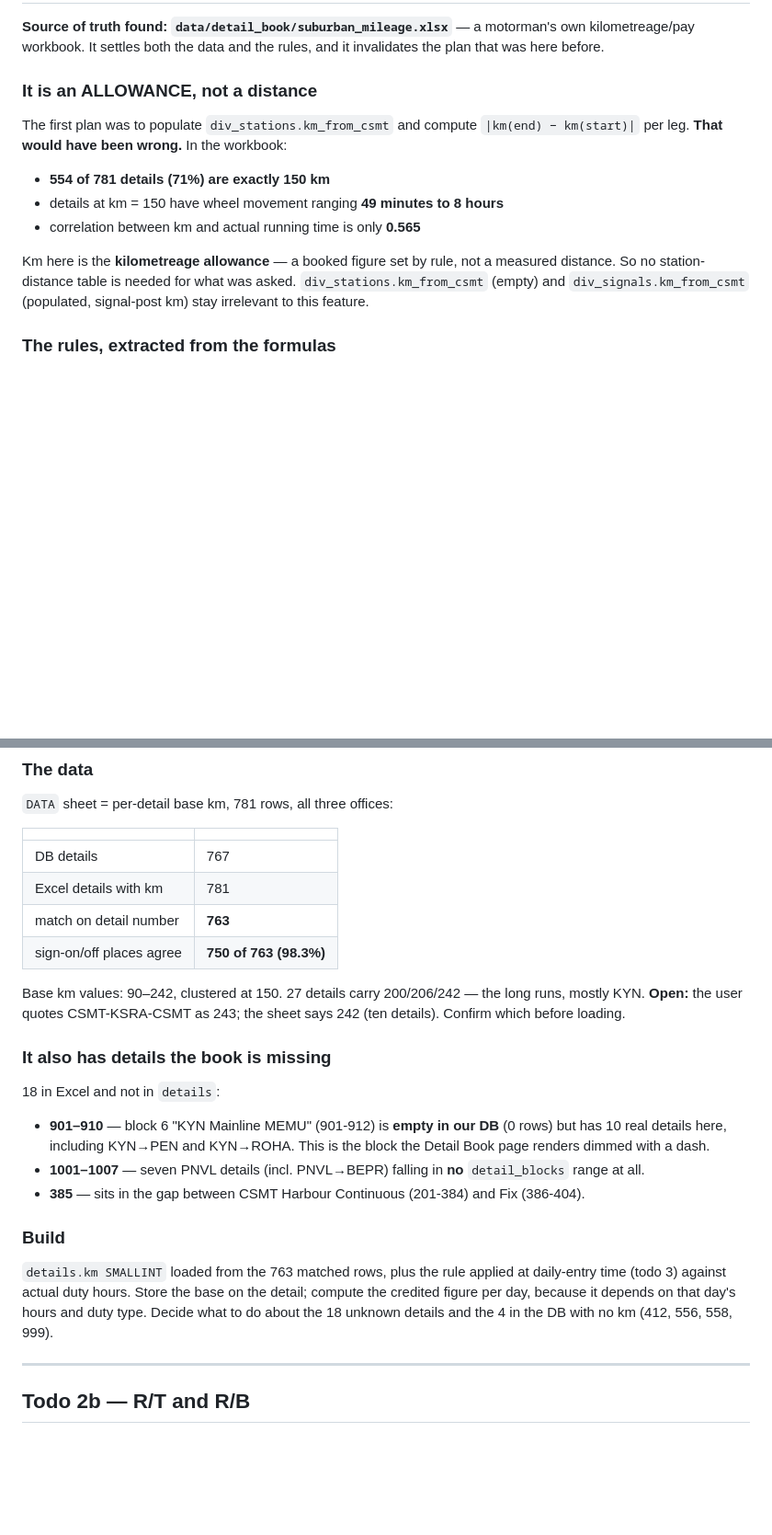
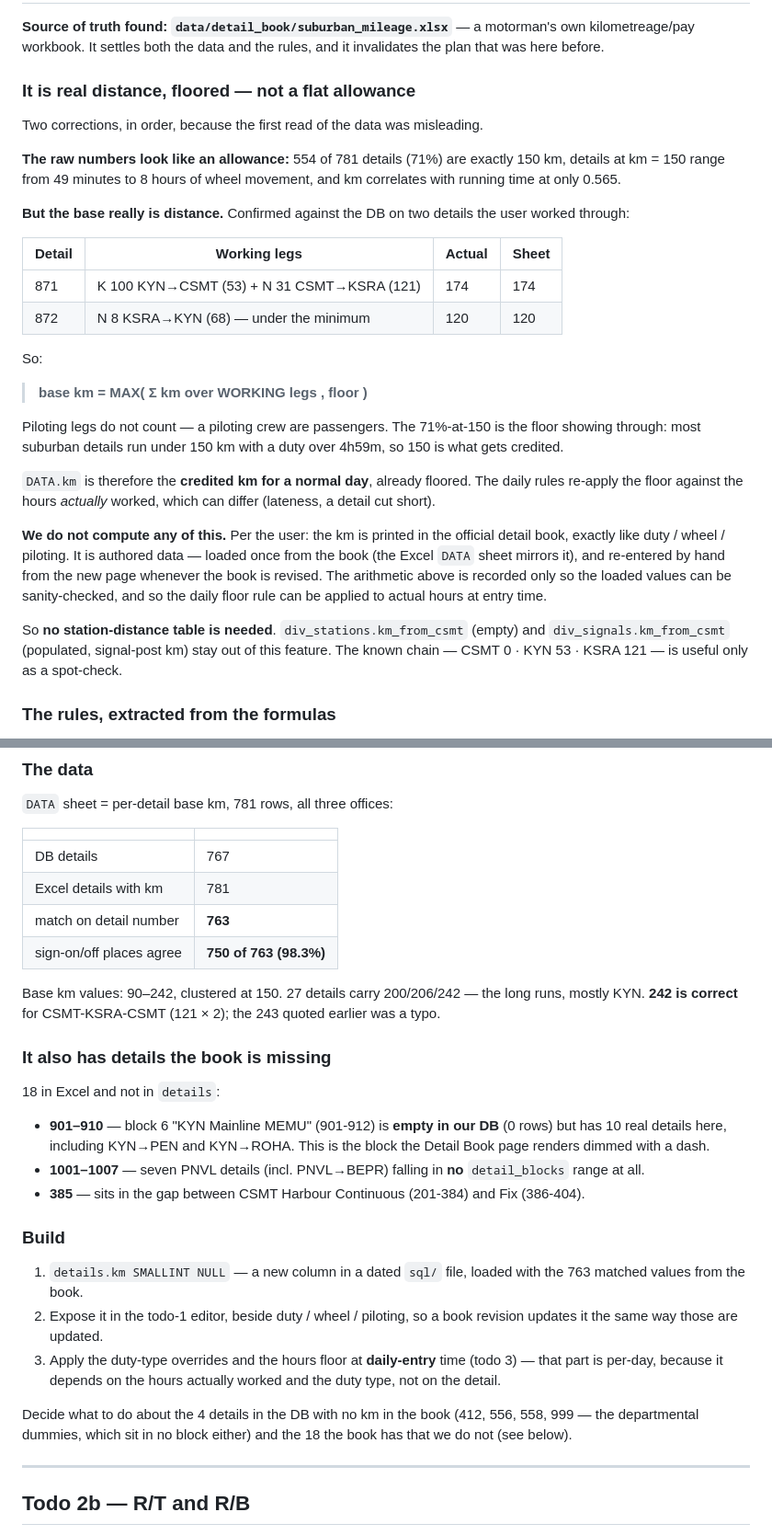
Before and after one commit to jaynair0405/bbtro, a Markdown page: docs/SUBURBAN_ROADMAP.md, 2 parts joined by grey strips. Shown at 92% size. Rendered like a GitHub page; blank space fills up the shorter version.

Commit message:
docs: km is authored, not computed — corrects roadmap 2a again
Two corrections on top of the last commit.

First, the base km IS real distance, not a flat allowance. Verified on
two details the user worked through, against the legs in the DB:

  871  K 100 KYN->CSMT (53) + N 31 CSMT->KSRA (121) = 174   sheet 174
  872  N 8 KSRA->KYN (68), under the minimum       -> 120   sheet 120

  base km = MAX( sum of km over WORKING legs, floor )

Piloting legs do not count — a piloting crew are passengers. The
71%-at-exactly-150 that made it look like a flat allowance is the floor
showing through: most suburban details run under 150 km with a duty over
4h59m, so 150 is what gets credited. DATA.km is therefore the credited
km for a NORMAL day, already floored; the daily rule re-applies the floor
against the hours actually worked.

Second, and this is what settles the design: we do not compute any of it.
The km is printed in the official detail book, exactly like duty / wheel
/ piloting. It is authored data — loaded once, re-entered by hand from
the new page when the book is revised. No station-distance table is
needed; div_stations.km_from_csmt and div_signals.km_from_csmt stay out
of this feature entirely. The arithmetic is recorded only so loaded
values can be spot-checked.

Also: 242 for CSMT-KSRA-CSMT is correct (121 x 2); the 243 quoted
earlier was a typo.

Co-Authored-By: Claude Opus 5 (1M context) <noreply@anthropic.com>

```diff
--- a/docs/SUBURBAN_ROADMAP.md
+++ b/docs/SUBURBAN_ROADMAP.md
@@ -108,19 +108,45 @@ corrupts rows is worse than no button.
 motorman's own kilometreage/pay workbook. It settles both the data and the rules,
 and it invalidates the plan that was here before.
 
-### It is an ALLOWANCE, not a distance
+### It is real distance, floored — not a flat allowance
 
-The first plan was to populate `div_stations.km_from_csmt` and compute
-`|km(end) − km(start)|` per leg. **That would have been wrong.** In the workbook:
+Two corrections, in order, because the first read of the data was misleading.
 
-- **554 of 781 details (71%) are exactly 150 km**
-- details at km = 150 have wheel movement ranging **49 minutes to 8 hours**
-- correlation between km and actual running time is only **0.565**
+**The raw numbers look like an allowance:** 554 of 781 details (71%) are exactly
+150 km, details at km = 150 range from 49 minutes to 8 hours of wheel movement,
+and km correlates with running time at only 0.565.
 
-Km here is the **kilometreage allowance** — a booked figure set by rule, not a
-measured distance. So no station-distance table is needed for what was asked.
-`div_stations.km_from_csmt` (empty) and `div_signals.km_from_csmt` (populated,
-signal-post km) stay irrelevant to this feature.
+**But the base really is distance.** Confirmed against the DB on two details the
+user worked through:
+
+| Detail | Working legs | Actual | Sheet |
+|---|---|---|---|
+| 871 | K 100 KYN→CSMT (53) + N 31 CSMT→KSRA (121) | 174 | 174 |
+| 872 | N 8 KSRA→KYN (68) — under the minimum | 120 | 120 |
+
+So:
+
+> **base km = MAX( Σ km over WORKING legs , floor )**
+
+Piloting legs do not count — a piloting crew are passengers. The 71%-at-150 is
+the floor showing through: most suburban details run under 150 km with a duty
+over 4h59m, so 150 is what gets credited.
+
+`DATA.km` is therefore the **credited km for a normal day**, already floored.
+The daily rules re-apply the floor against the hours *actually* worked, which can
+differ (lateness, a detail cut short).
+
+**We do not compute any of this.** Per the user: the km is printed in the
+official detail book, exactly like duty / wheel / piloting. It is authored data —
+loaded once from the book (the Excel `DATA` sheet mirrors it), and re-entered by
+hand from the new page whenever the book is revised. The arithmetic above is
+recorded only so the loaded values can be sanity-checked, and so the daily
+floor rule can be applied to actual hours at entry time.
+
+So **no station-distance table is needed**. `div_stations.km_from_csmt` (empty)
+and `div_signals.km_from_csmt` (populated, signal-post km) stay out of this
+feature. The known chain — CSMT 0 · KYN 53 · KSRA 121 — is useful only as a
+spot-check.
 
 ### The rules, extracted from the formulas
 
@@ -157,8 +183,8 @@ IF(AE13>4.59, 150, IF(AND(AE13>3.59, AE13<5), 130, 120))
 | sign-on/off places agree | **750 of 763 (98.3%)** |
 
 Base km values: 90–242, clustered at 150. 27 details carry 200/206/242 — the
-long runs, mostly KYN. **Open:** the user quotes CSMT-KSRA-CSMT as 243; the sheet
-says 242 (ten details). Confirm which before loading.
+long runs, mostly KYN. **242 is correct** for CSMT-KSRA-CSMT (121 × 2); the 243
+quoted earlier was a typo.
 
 ### It also has details the book is missing
 
@@ -174,11 +200,17 @@ says 242 (ten details). Confirm which before loading.
 
 ### Build
 
-`details.km SMALLINT` loaded from the 763 matched rows, plus the rule applied at
-daily-entry time (todo 3) against actual duty hours. Store the base on the
-detail; compute the credited figure per day, because it depends on that day's
-hours and duty type. Decide what to do about the 18 unknown details and the
-4 in the DB with no km (412, 556, 558, 999).
+1. `details.km SMALLINT NULL` — a new column in a dated `sql/` file, loaded with
+   the 763 matched values from the book.
+2. Expose it in the todo-1 editor, beside duty / wheel / piloting, so a book
+   revision updates it the same way those are updated.
+3. Apply the duty-type overrides and the hours floor at **daily-entry** time
+   (todo 3) — that part is per-day, because it depends on the hours actually
+   worked and the duty type, not on the detail.
+
+Decide what to do about the 4 details in the DB with no km in the book
+(412, 556, 558, 999 — the departmental dummies, which sit in no block either)
+and the 18 the book has that we do not (see below).
 
 ---
 
```
